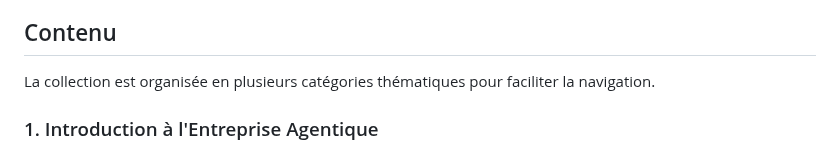
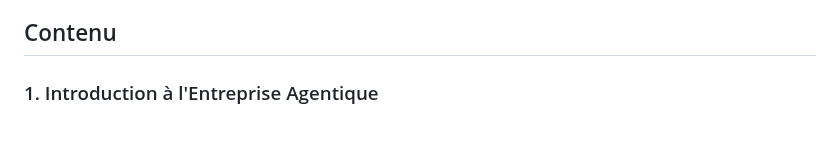
Before and after one commit to agbruneau/EntrepriseAgentique, a Markdown page: README.md, the part around the change. Rendered like a GitHub page.

```diff
--- a/README.md
+++ b/README.md
@@ -3,8 +3,6 @@
 Ce dépôt constitue une collection structurée de documents, livres blancs, études et ouvrages portant sur l’**Entreprise Agentique**. Son objectif est de mettre à disposition un référentiel de connaissances unifié pour les chercheurs, praticiens et professionnels explorant l’architecture des systèmes multi‑agents, l’interopérabilité, l’ingénierie systémique et leurs usages en entreprise
 
 ## Contenu
-
-La collection est organisée en plusieurs catégories thématiques pour faciliter la navigation.
 
 ### 1. Introduction à l'Entreprise Agentique
 - [1 - Entreprise Agentique - Mind Mapping.png](1%20-%20Entreprise%20Agentique%20-%20Mind%20Mapping.png)
```
